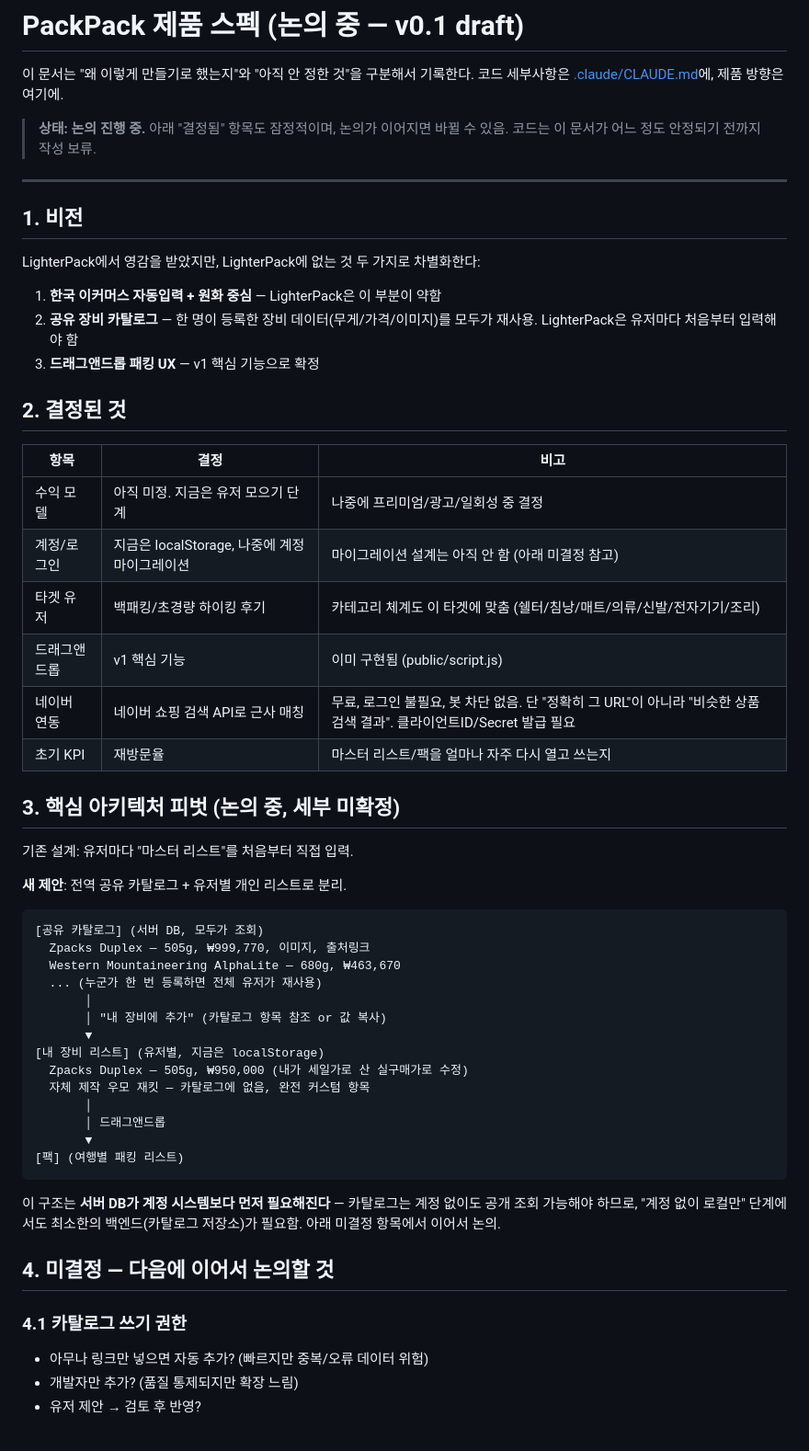
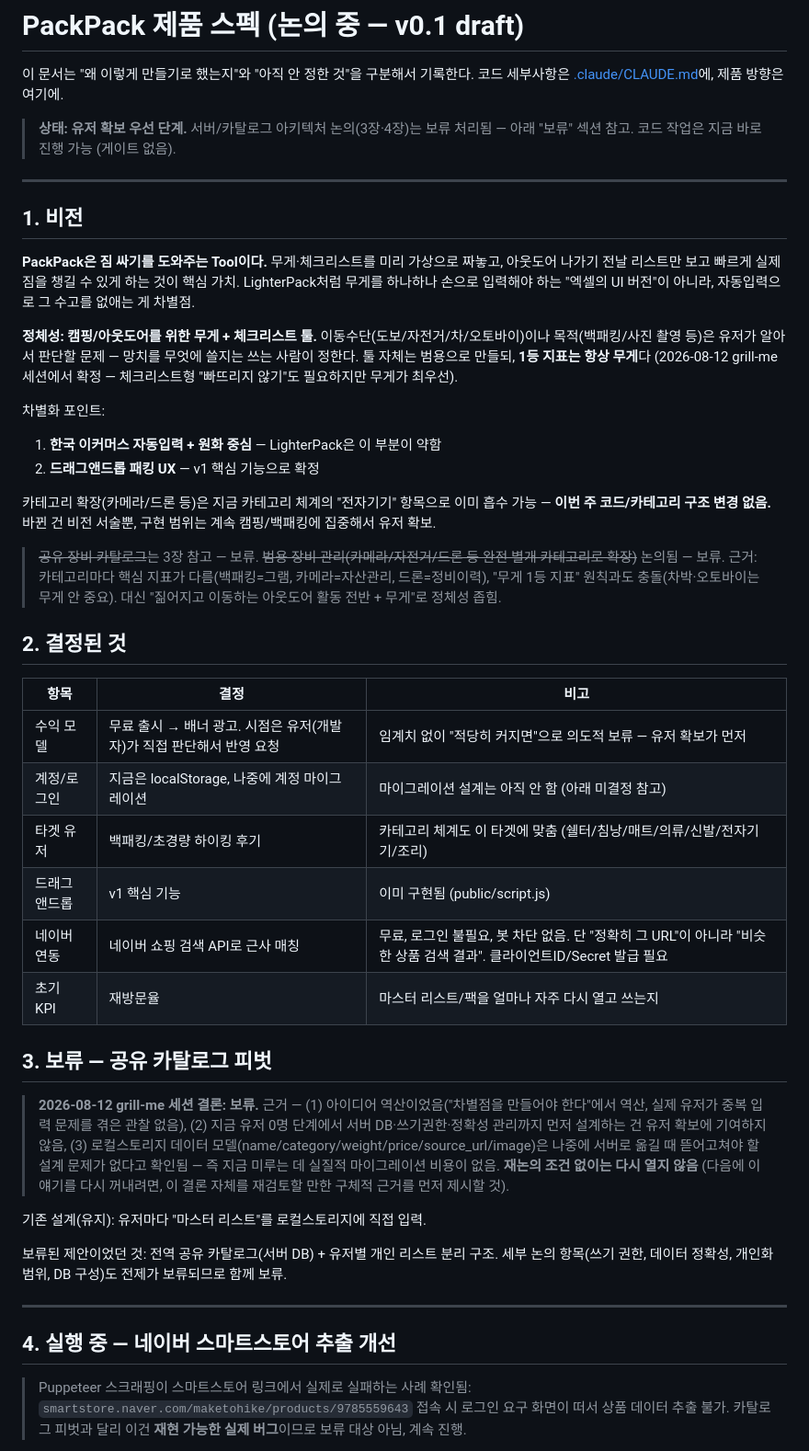
Before and after one commit to redpillar24-ship-it/packpack, a Markdown page: SPEC.md, the part around one of its changes. Shown at 92% size. Drawn GitHub-style.

Commit message:
grill-me 세션: SPEC.md 스코프 정리 — 카탈로그 보류, 확장비전 분리
- 공유 카탈로그 피벗(3장): 보류 확정, 재논의 조건 없이 재오픈 금지
  근거: 아이디어 역산, 유저 0명, 로컬->서버 마이그레이션 비용 없음
- 5장 "코드는 4장 정리 후 시작" 게이트 삭제, 코드 작업 즉시 가능
- 네이버 스마트스토어 API 전환: 유지-실행 (재현 가능한 로그인벽
  버그가 근거, 카탈로그와 성격 다름)
- 비전 재정의: 범용 장비관리 대신 "짊어지는 아웃도어 활동 + 무게
  1등지표"로 정체성 확정, 카테고리 구조는 변경 없음
- 경쟁 앱 비교표 추가: 자동입력이 시장에서 유일하게 비어있는 차별점
- 수익모델: 무료 출시 -> 배너광고, 시점은 추후 유저 판단
- 6장 신설: 장비위키/크라우드소싱 카탈로그/사이트 크롤링/멀티카테고리
  등 확장 아이디어를 "Someday" 칸으로 분리, 로드맵 아님 명시

Co-Authored-By: Claude Sonnet 5 <noreply@anthropic.com>

````diff
--- a/SPEC.md
+++ b/SPEC.md
@@ -2,57 +2,47 @@
 
 이 문서는 "왜 이렇게 만들기로 했는지"와 "아직 안 정한 것"을 구분해서 기록한다. 코드 세부사항은 [.claude/CLAUDE.md](.claude/CLAUDE.md)에, 제품 방향은 여기에.
 
-> **상태: 논의 진행 중.** 아래 "결정됨" 항목도 잠정적이며, 논의가 이어지면 바뀔 수 있음. 코드는 이 문서가 어느 정도 안정되기 전까지 작성 보류.
+> **상태: 유저 확보 우선 단계.** 서버/카탈로그 아키텍처 논의(3장·4장)는 보류 처리됨 — 아래 "보류" 섹션 참고. 코드 작업은 지금 바로 진행 가능 (게이트 없음).
 
 ---
 
 ## 1. 비전
 
-LighterPack에서 영감을 받았지만, LighterPack에 없는 것 두 가지로 차별화한다:
+**PackPack은 짐 싸기를 도와주는 Tool이다.** 무게·체크리스트를 미리 가상으로 짜놓고, 아웃도어 나가기 전날 리스트만 보고 빠르게 실제 짐을 챙길 수 있게 하는 것이 핵심 가치. LighterPack처럼 무게를 하나하나 손으로 입력해야 하는 "엑셀의 UI 버전"이 아니라, 자동입력으로 그 수고를 없애는 게 차별점.
+
+**정체성: 캠핑/아웃도어를 위한 무게 + 체크리스트 툴.** 이동수단(도보/자전거/차/오토바이)이나 목적(백패킹/사진 촬영 등)은 유저가 알아서 판단할 문제 — 망치를 무엇에 쓸지는 쓰는 사람이 정한다. 툴 자체는 범용으로 만들되, **1등 지표는 항상 무게**다 (2026-08-12 grill-me 세션에서 확정 — 체크리스트형 "빠뜨리지 않기"도 필요하지만 무게가 최우선).
+
+차별화 포인트:
 1. **한국 이커머스 자동입력 + 원화 중심** — LighterPack은 이 부분이 약함
-2. **공유 장비 카탈로그** — 한 명이 등록한 장비 데이터(무게/가격/이미지)를 모두가 재사용. LighterPack은 유저마다 처음부터 입력해야 함
-3. **드래그앤드롭 패킹 UX** — v1 핵심 기능으로 확정
+2. **드래그앤드롭 패킹 UX** — v1 핵심 기능으로 확정
+
+카테고리 확장(카메라/드론 등)은 지금 카테고리 체계의 "전자기기" 항목으로 이미 흡수 가능 — **이번 주 코드/카테고리 구조 변경 없음.** 바뀐 건 비전 서술뿐, 구현 범위는 계속 캠핑/백패킹에 집중해서 유저 확보.
+
+> ~~공유 장비 카탈로그~~는 3장 참고 — 보류.
+> ~~범용 장비 관리(카메라/자전거/드론 등 완전 별개 카테고리로 확장)~~ 논의됨 — 보류. 근거: 카테고리마다 핵심 지표가 다름(백패킹=그램, 카메라=자산관리, 드론=정비이력), "무게 1등 지표" 원칙과도 충돌(차박·오토바이는 무게 안 중요). 대신 "짊어지고 이동하는 아웃도어 활동 전반 + 무게"로 정체성 좁힘.
 
 ## 2. 결정된 것
 
 | 항목 | 결정 | 비고 |
 |---|---|---|
-| 수익 모델 | 아직 미정. 지금은 유저 모으기 단계 | 나중에 프리미엄/광고/일회성 중 결정 |
+| 수익 모델 | 무료 출시 → 배너 광고. 시점은 유저(개발자)가 직접 판단해서 반영 요청 | 임계치 없이 "적당히 커지면"으로 의도적 보류 — 유저 확보가 먼저 |
 | 계정/로그인 | 지금은 localStorage, 나중에 계정 마이그레이션 | 마이그레이션 설계는 아직 안 함 (아래 미결정 참고) |
 | 타겟 유저 | 백패킹/초경량 하이킹 후기 | 카테고리 체계도 이 타겟에 맞춤 (쉘터/침낭/매트/의류/신발/전자기기/조리) |
 | 드래그앤드롭 | v1 핵심 기능 | 이미 구현됨 (public/script.js) |
 | 네이버 연동 | 네이버 쇼핑 검색 API로 근사 매칭 | 무료, 로그인 불필요, 봇 차단 없음. 단 "정확히 그 URL"이 아니라 "비슷한 상품 검색 결과". 클라이언트ID/Secret 발급 필요 |
 | 초기 KPI | 재방문율 | 마스터 리스트/팩을 얼마나 자주 다시 열고 쓰는지 |
 
-## 3. 핵심 아키텍처 피벗 (논의 중, 세부 미확정)
+## 3. 보류 — 공유 카탈로그 피벗
 
-기존 설계: 유저마다 "마스터 리스트"를 처음부터 직접 입력.
+> **2026-08-12 grill-me 세션 결론: 보류.** 근거 — (1) 아이디어 역산이었음("차별점을 만들어야 한다"에서 역산, 실제 유저가 중복 입력 문제를 겪은 관찰 없음), (2) 지금 유저 0명 단계에서 서버 DB·쓰기권한·정확성 관리까지 먼저 설계하는 건 유저 확보에 기여하지 않음, (3) 로컬스토리지 데이터 모델(name/category/weight/price/source_url/image)은 나중에 서버로 옮길 때 뜯어고쳐야 할 설계 문제가 없다고 확인됨 — 즉 지금 미루는 데 실질적 마이그레이션 비용이 없음. **재논의 조건 없이는 다시 열지 않음** (다음에 이 얘기를 다시 꺼내려면, 이 결론 자체를 재검토할 만한 구체적 근거를 먼저 제시할 것).
 
-**새 제안**: 전역 공유 카탈로그 + 유저별 개인 리스트로 분리.
+기존 설계(유지): 유저마다 "마스터 리스트"를 로컬스토리지에 직접 입력.
 
-```
-[공유 카탈로그] (서버 DB, 모두가 조회)
-  Zpacks Duplex — 505g, ₩999,770, 이미지, 출처링크
-  Western Mountaineering AlphaLite — 680g, ₩463,670
-  ... (누군가 한 번 등록하면 전체 유저가 재사용)
-       │
-       │ "내 장비에 추가" (카탈로그 항목 참조 or 값 복사)
-       ▼
-[내 장비 리스트] (유저별, 지금은 localStorage)
-  Zpacks Duplex — 505g, ₩950,000 (내가 세일가로 산 실구매가로 수정)
-  자체 제작 우모 재킷 — 카탈로그에 없음, 완전 커스텀 항목
-       │
-       │ 드래그앤드롭
-       ▼
-[팩] (여행별 패킹 리스트)
-```
+보류된 제안이었던 것: 전역 공유 카탈로그(서버 DB) + 유저별 개인 리스트 분리 구조. 세부 논의 항목(쓰기 권한, 데이터 정확성, 개인화 범위, DB 구성)도 전제가 보류되므로 함께 보류.
 
-이 구조는 **서버 DB가 계정 시스템보다 먼저 필요해진다** — 카탈로그는 계정 없이도 공개 조회 가능해야 하므로, "계정 없이 로컬만" 단계에서도 최소한의 백엔드(카탈로그 저장소)가 필요함. 아래 미결정 항목에서 이어서 논의.
+---
 
-## 4. 미결정 — 다음에 이어서 논의할 것
+## 4. 실행 중 — 네이버 스마트스토어 추출 개선
 
-### 4.1 카탈로그 쓰기 권한
-- 아무나 링크만 넣으면 자동 추가? (빠르지만 중복/오류 데이터 위험)
-- 개발자만 추가? (품질 통제되지만 확장 느림)
-- 유저 제안 → 검토 후 반영?
+> Puppeteer 스크래핑이 스마트스토어 링크에서 실제로 실패하는 사례 확인됨: `smartstore.naver.com/maketohike/products/9785559643` 접속 시 로그인 요구 화면이 떠서 상품 데이터 추출 불가. 카탈로그 피벗과 달리 이건 **재현 가능한 실제 버그**이므로 보류 대상 아님, 계속 진행.
 
````
Also changed, not shown: other parts of SPEC.md (+17 -17 lines).
